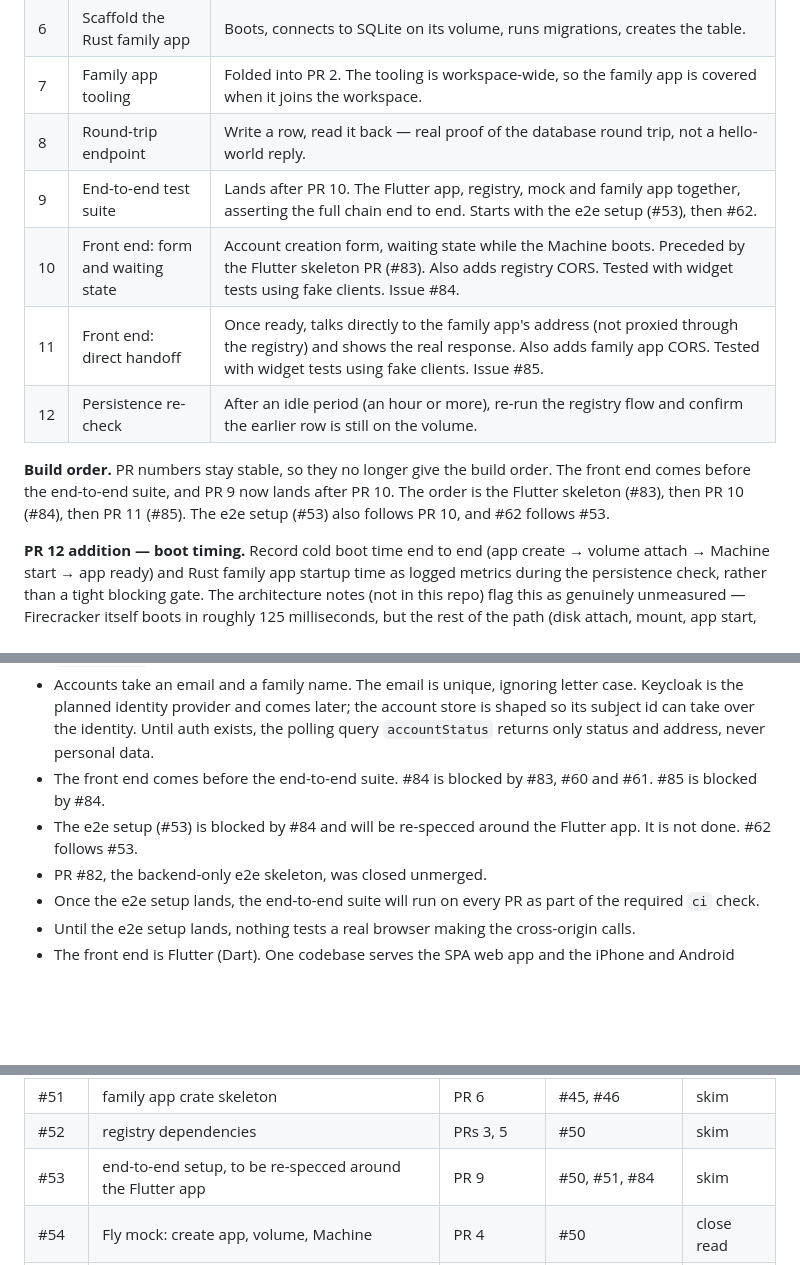
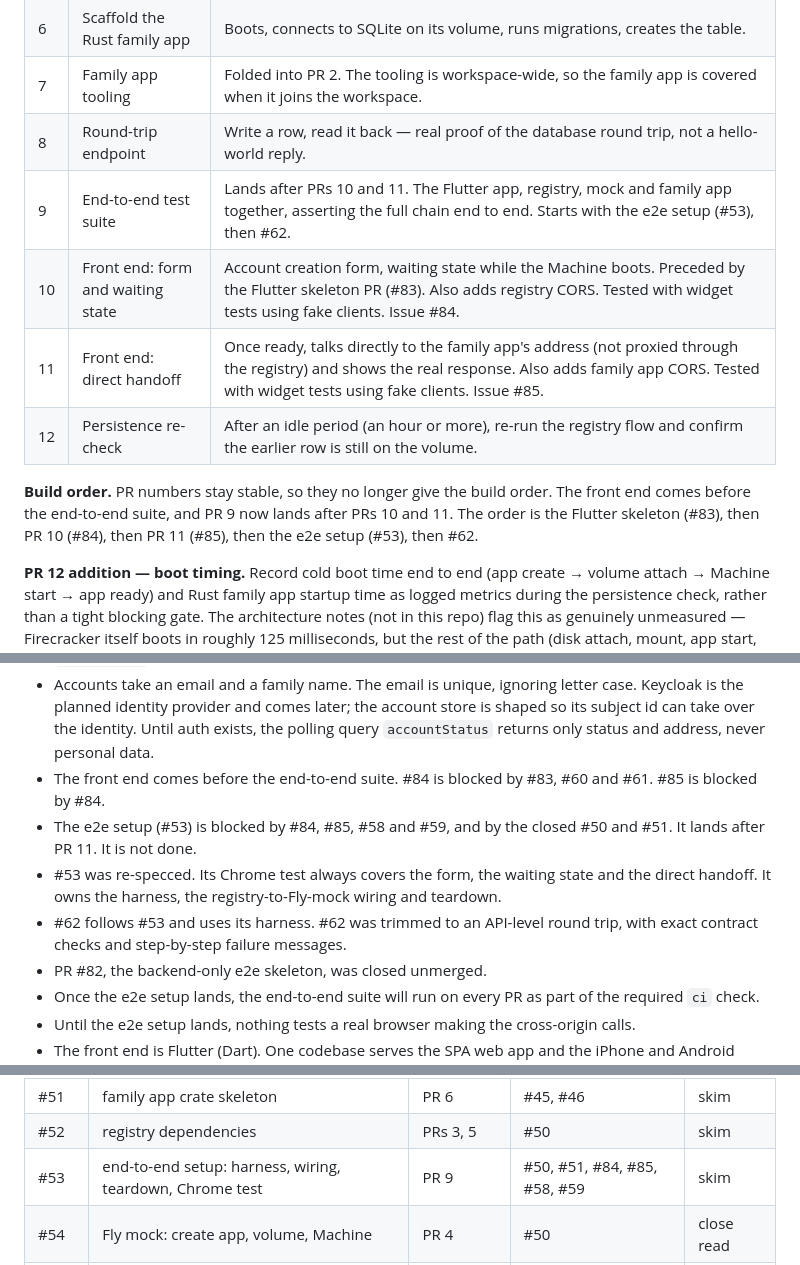
Before and after one commit to grantspeelman/family-ai, a Markdown page: first-build-pr-sequence.md, 3 parts joined by grey strips. Rendered like a GitHub page; blank space fills up the shorter version.

```diff
--- a/first-build-pr-sequence.md
+++ b/first-build-pr-sequence.md
@@ -42,12 +42,12 @@ Also in PR 0:
 | 6 | Scaffold the Rust family app | Boots, connects to SQLite on its volume, runs migrations, creates the table. |
 | 7 | Family app tooling | Folded into PR 2. The tooling is workspace-wide, so the family app is covered when it joins the workspace. |
 | 8 | Round-trip endpoint | Write a row, read it back — real proof of the database round trip, not a hello-world reply. |
-| 9 | End-to-end test suite | Lands after PR 10. The Flutter app, registry, mock and family app together, asserting the full chain end to end. Starts with the e2e setup (#53), then #62. |
+| 9 | End-to-end test suite | Lands after PRs 10 and 11. The Flutter app, registry, mock and family app together, asserting the full chain end to end. Starts with the e2e setup (#53), then #62. |
 | 10 | Front end: form and waiting state | Account creation form, waiting state while the Machine boots. Preceded by the Flutter skeleton PR (#83). Also adds registry CORS. Tested with widget tests using fake clients. Issue #84. |
 | 11 | Front end: direct handoff | Once ready, talks directly to the family app's address (not proxied through the registry) and shows the real response. Also adds family app CORS. Tested with widget tests using fake clients. Issue #85. |
 | 12 | Persistence re-check | After an idle period (an hour or more), re-run the registry flow and confirm the earlier row is still on the volume. |
 
-**Build order.** PR numbers stay stable, so they no longer give the build order. The front end comes before the end-to-end suite, and PR 9 now lands after PR 10. The order is the Flutter skeleton (#83), then PR 10 (#84), then PR 11 (#85). The e2e setup (#53) also follows PR 10, and #62 follows #53.
+**Build order.** PR numbers stay stable, so they no longer give the build order. The front end comes before the end-to-end suite, and PR 9 now lands after PRs 10 and 11. The order is the Flutter skeleton (#83), then PR 10 (#84), then PR 11 (#85), then the e2e setup (#53), then #62.
 
 **PR 12 addition — boot timing.** Record cold boot time end to end (app create → volume attach → Machine start → app ready) and Rust family app startup time as logged metrics during the persistence check, rather than a tight blocking gate. The architecture notes (not in this repo) flag this as genuinely unmeasured — Firecracker itself boots in roughly 125 milliseconds, but the rest of the path (disk attach, mount, app start, migrations) has no real numbers yet. Assert only a generous sanity ceiling in CI for now (e.g. under 5 seconds, not 500 milliseconds) so a real regression still fails the build without chasing CI noise. Once real numbers exist, tighten the threshold with data instead of a guess.
 
@@ -66,7 +66,9 @@ PRs 2–9 are queued on the factory board as issues #45–#62. The Flutter skele
 - One SQLite stack for the workspace: `sqlx`, with migrations as `.sql` files under each app's `migrations/`.
 - Accounts take an email and a family name. The email is unique, ignoring letter case. Keycloak is the planned identity provider and comes later; the account store is shaped so its subject id can take over the identity. Until auth exists, the polling query `accountStatus` returns only status and address, never personal data.
 - The front end comes before the end-to-end suite. #84 is blocked by #83, #60 and #61. #85 is blocked by #84.
-- The e2e setup (#53) is blocked by #84 and will be re-specced around the Flutter app. It is not done. #62 follows #53.
+- The e2e setup (#53) is blocked by #84, #85, #58 and #59, and by the closed #50 and #51. It lands after PR 11. It is not done.
+- #53 was re-specced. Its Chrome test always covers the form, the waiting state and the direct handoff. It owns the harness, the registry-to-Fly-mock wiring and teardown.
+- #62 follows #53 and uses its harness. #62 was trimmed to an API-level round trip, with exact contract checks and step-by-step failure messages.
 - PR #82, the backend-only e2e skeleton, was closed unmerged.
 - Once the e2e setup lands, the end-to-end suite will run on every PR as part of the required `ci` check.
 - Until the e2e setup lands, nothing tests a real browser making the cross-origin calls.
@@ -88,7 +90,7 @@ PRs 2–9 are queued on the factory board as issues #45–#62. The Flutter skele
 | #50 | Fly mock crate skeleton | PR 4 | #45, #46 | skim |
 | #51 | family app crate skeleton | PR 6 | #45, #46 | skim |
 | #52 | registry dependencies | PRs 3, 5 | #50 | skim |
-| #53 | end-to-end setup, to be re-specced around the Flutter app | PR 9 | #50, #51, #84 | skim |
+| #53 | end-to-end setup: harness, wiring, teardown, Chrome test | PR 9 | #50, #51, #84, #85, #58, #59 | skim |
 | #54 | Fly mock: create app, volume, Machine | PR 4 | #50 | close read |
 | #55 | family app: SQLite on its volume | PR 6 | #51 | close read |
 | #56 | registry: account store | PR 3 | #52 | close read |
```
Also changed, not shown: other parts of first-build-pr-sequence.md (+5 -2 lines).
